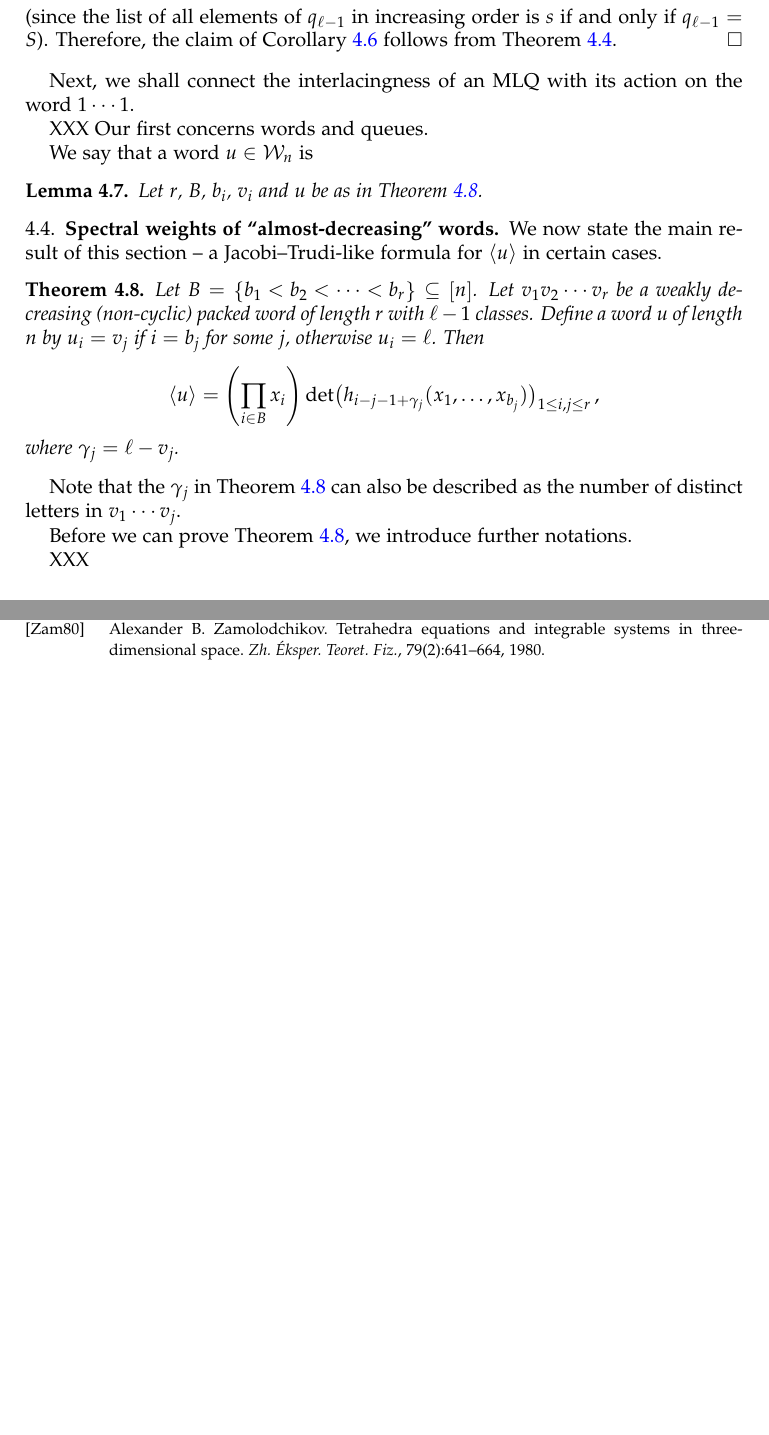
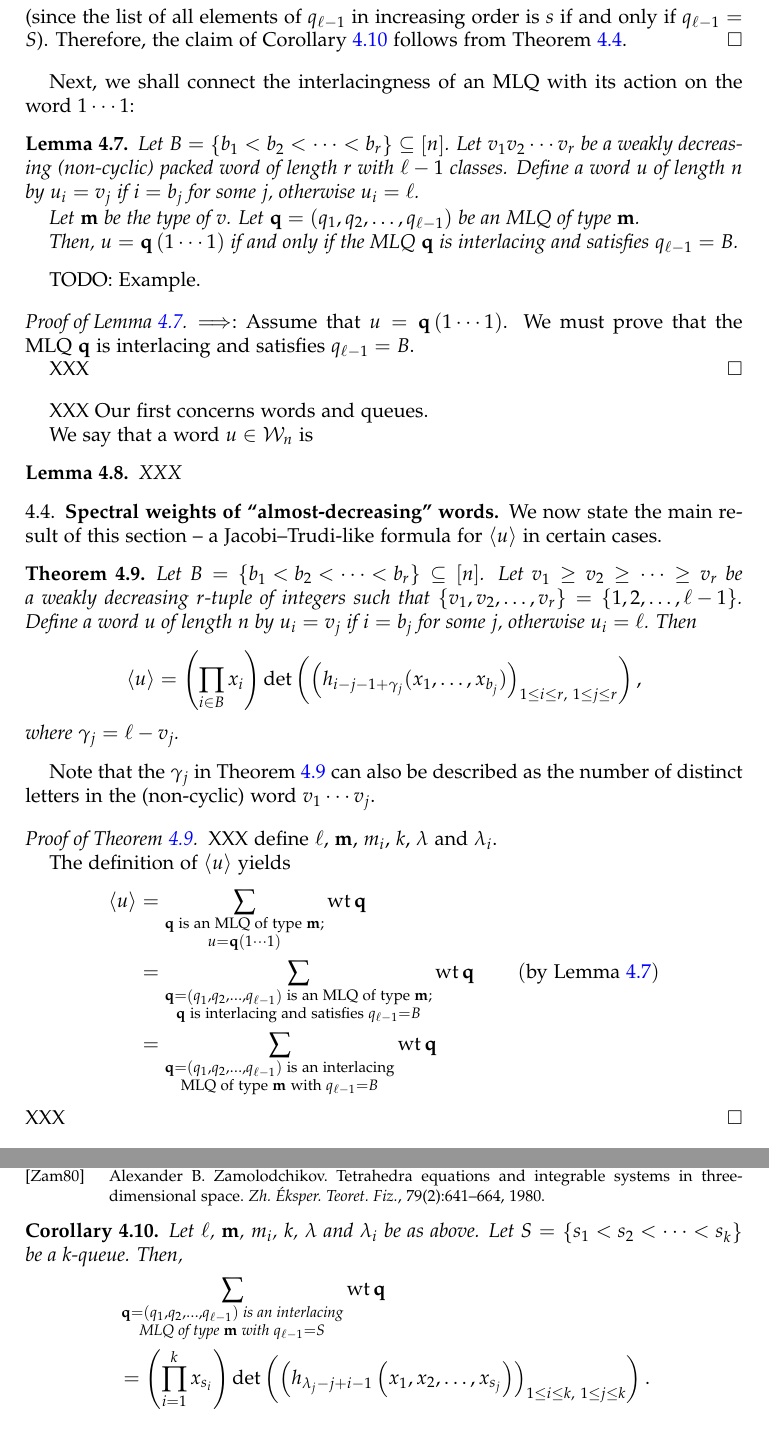
Before and after one commit to darijgr/schur-mlq, a LaTeX paper (lp.tex): two parts of pages 23 and 25 of 26 before the commit and two parts of pages 23 and 26 of 26 after it, joined at a grey line, cut so that both start at the same text, the shorter picture padded with empty space. Compiled offline with pdfLaTeX.

Commit message:
more steps<2

```diff
--- a/lp.tex
+++ b/lp.tex
@@ -2207,15 +2207,38 @@ and only if $q_{\ell-1}=S$). Therefore, the claim of Corollary
 \end{proof}
 
 Next, we shall connect the interlacingness of an MLQ with its action on the
-word $1\cdots1$.
+word $1\cdots1$:
+
+\begin{lemma}
+\label{lem:determinant_form.interl-act}Let $B=\left\{  b_{1}<b_{2}%
+<\cdots<b_{r}\right\}  \subseteq\left[  n\right]  $. Let $v_{1}v_{2}\dotsm
+v_{r}$ be a weakly decreasing (non-cyclic) packed word of length $r$ with
+$\ell-1$ classes. Define a word $u$ of length $n$ by $u_{i}=v_{j}$ if
+$i=b_{j}$ for some $j$, otherwise $u_{i}=\ell$.
+
+Let $\mathbf{m}$ be the type of $v$. Let $\mathbf{q}=\left(  q_{1}%
+,q_{2},\ldots,q_{\ell-1}\right)  $ be an MLQ of type $\mathbf{m}$.
+
+Then, $u=\mathbf{q}\left(  1\cdots1\right)  $ if and only if the MLQ
+$\mathbf{q}$ is interlacing and satisfies $q_{\ell-1}=B$.
+\end{lemma}
+
+TODO: Example.
+
+\begin{proof}
+[Proof of Lemma \ref{lem:determinant_form.interl-act}.] $\Longrightarrow:$
+Assume that $u=\mathbf{q}\left(  1\cdots1\right)  $. We must prove that the
+MLQ $\mathbf{q}$ is interlacing and satisfies $q_{\ell-1}=B$.
+
+XXX
+\end{proof}
 
 XXX Our first concerns words and queues.
 
 We say that a word $u\in\mathcal{W}_{n}$ is
 
 \begin{lemma}
-\label{lem:determinant_form.1}Let $r$, $B$, $b_{i}$, $v_{i}$ and $u$ be as in
-Theorem \ref{thm:determinant_form}.
+\label{lem:determinant_form.1}XXX
 \end{lemma}
 
 \subsection{Spectral weights of \textquotedblleft
@@ -2226,22 +2249,42 @@ for $\left\langle u\right\rangle $ in certain cases.
 
 \begin{thm}
 \label{thm:determinant_form} Let $B=\left\{  b_{1}<b_{2}<\cdots<b_{r}\right\}
-\subseteq\left[  n\right]  $. Let $v_{1}v_{2}\dotsm v_{r}$ be a weakly
-decreasing (non-cyclic) packed word of length $r$ with $\ell-1$ classes.
-Define a word $u$ of length $n$ by $u_{i}=v_{j}$ if $i=b_{j}$ for some $j$,
-otherwise $u_{i}=\ell$. Then
-\[
-\left\langle u\right\rangle =\left(  \prod_{i\in B}x_{i}\right)
-\det\bigl(h_{i-j-1+\gamma_{j}}(x_{1},\dotsc,x_{b_{j}})\bigr)_{1\leq i,j\leq
-r}\,,
+\subseteq\left[  n\right]  $. Let $v_{1}\geq v_{2}\geq\dotsm\geq v_{r}$ be a
+weakly decreasing $r$-tuple of integers such that $\left\{  v_{1},v_{2}%
+,\ldots,v_{r}\right\}  =\left\{  1,2,\ldots,\ell-1\right\}  $. Define a word
+$u$ of length $n$ by $u_{i}=v_{j}$ if $i=b_{j}$ for some $j$, otherwise
+$u_{i}=\ell$. Then
+\[
+\left\langle u\right\rangle =\left(  \prod_{i\in B}x_{i}\right)  \det\left(
+\left(  h_{i-j-1+\gamma_{j}}(x_{1},\dotsc,x_{b_{j}})\right)  _{1\leq i\leq
+r,\ 1\leq j\leq r}\right)  ,
 \]
 where $\gamma_{j}=\ell-v_{j}$.
 \end{thm}
 
 Note that the $\gamma_{j}$ in Theorem \ref{thm:determinant_form} can also be
-described as the number of distinct letters in $v_{1}\dotsm v_{j}$.
-
-Before we can prove Theorem \ref{thm:determinant_form}, we introduce further notations.
+described as the number of distinct letters in the (non-cyclic) word
+$v_{1}\dotsm v_{j}$.
+
+\begin{proof}
+[Proof of Theorem \ref{thm:determinant_form}.] XXX define $\ell$, $\mathbf{m}%
+$, $m_{i}$, $k$, $\lambda$ and $\lambda_{i}$.
+
+The definition of $\left\langle u\right\rangle $ yields%
+\begin{align*}
+\left\langle u\right\rangle  & =\sum_{\substack{\mathbf{q}\text{ is an MLQ of
+type }\mathbf{m};\\u=\mathbf{q}\left(  1\cdots1\right)  }}\operatorname*{wt}%
+\mathbf{q}\\
+& =\sum_{\substack{\mathbf{q}=\left(  q_{1},q_{2},\ldots,q_{\ell-1}\right)
+\text{ is an MLQ of type }\mathbf{m};\\\mathbf{q}\text{ is interlacing and
+satisfies }q_{\ell-1}=B}}\operatorname*{wt}\mathbf{q}\qquad\left(  \text{by
+Lemma \ref{lem:determinant_form.interl-act}}\right)  \\
+& =\sum_{\substack{\mathbf{q}=\left(  q_{1},q_{2},\ldots,q_{\ell-1}\right)
+\text{ is an interlacing}\\\text{MLQ of type }\mathbf{m}\text{ with }%
+q_{\ell-1}=B}}\operatorname*{wt}\mathbf{q}%
+\end{align*}
+XXX
+\end{proof}
 
 XXX
 
@@ -2249,5 +2292,20 @@ XXX
 \bibliography{queue}
 {}
 
+\begin{cor}
+\label{cor:determinant_form.bij1c} Let $\ell$, $\mathbf{m}$, $m_{i}$, $k$,
+$\lambda$ and $\lambda_{i}$ be as above. Let $S=\left\{  s_{1}<s_{2}%
+<\cdots<s_{k}\right\}  $ be a $k$-queue. Then,%
+\begin{align*}
+&  \sum_{\substack{\mathbf{q}=\left(  q_{1},q_{2},\ldots,q_{\ell-1}\right)
+\text{ is an interlacing}\\\text{MLQ of type }\mathbf{m}\text{ with }%
+q_{\ell-1}=S}}\operatorname*{wt}\mathbf{q}\\
+&  =\left(  \prod_{i=1}^{k}x_{s_{i}}\right)  \det\left(  \left(
+h_{\lambda_{j}-j+i-1}\left(  x_{1},x_{2},\ldots,x_{s_{j}}\right)  \right)
+_{1\leq i\leq k,\ 1\leq j\leq k}\right)  .
+\end{align*}
+
+\end{cor}
+
 
 \end{document}
```
Also changed, not shown: lp.tex (18 more changed lines).
